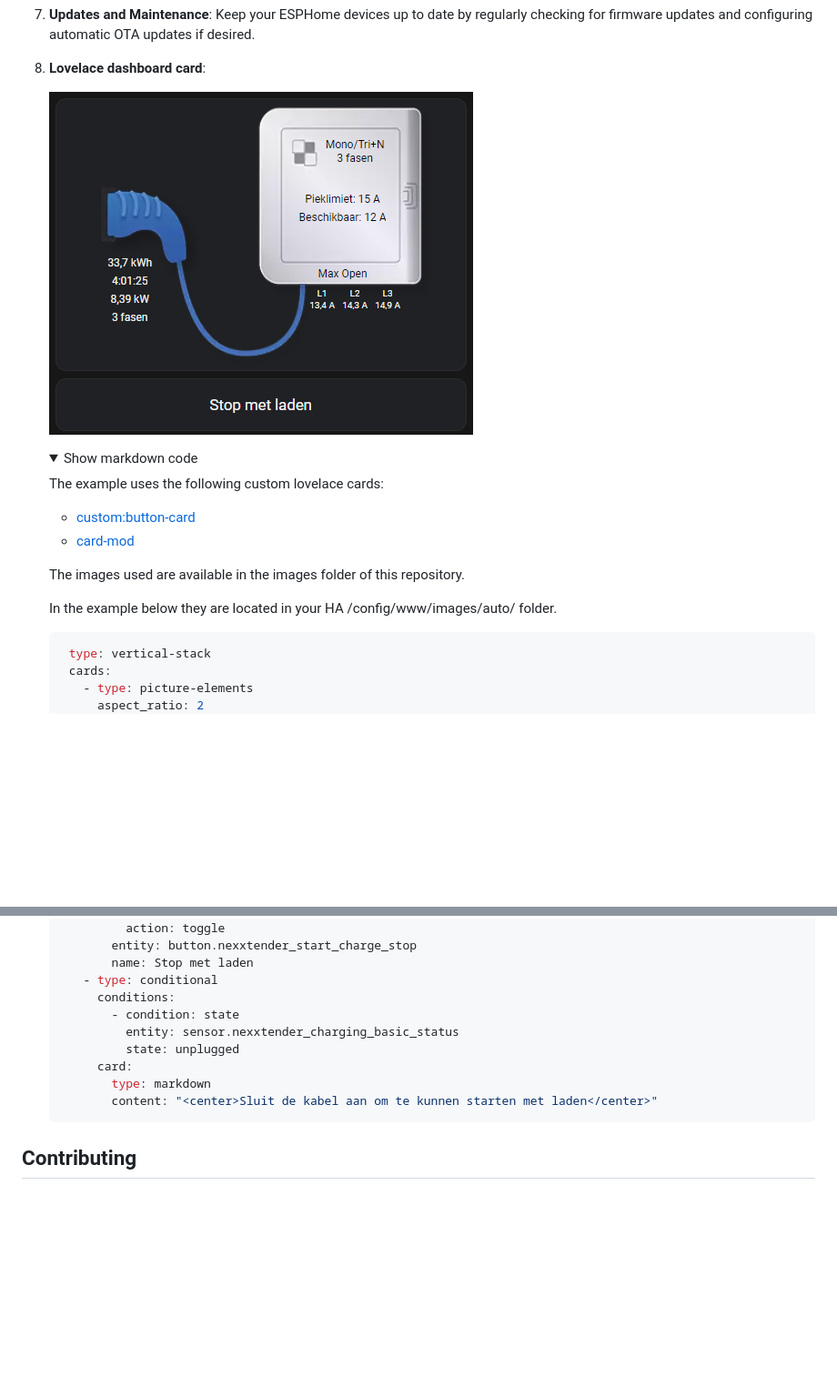
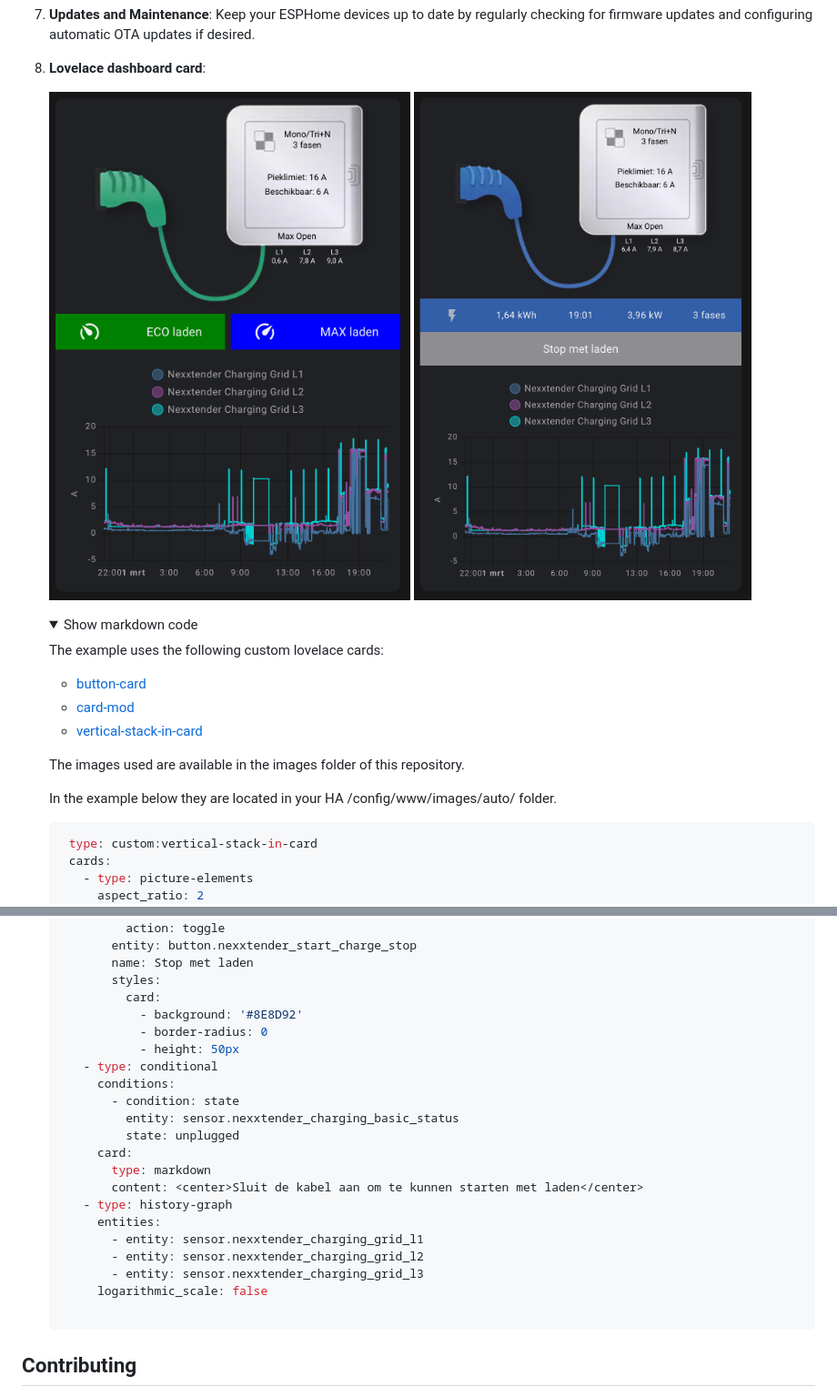
Before and after one commit to geertmeersman/nexxtender, a Markdown page: README.md, 2 parts joined by grey strips. Shown at 91% size. GitHub-like rendering; pictures changed too: images/lovelace_start.png (added), images/lovelace_stop.png (added); folded sections open; blank space fills up the shorter version.

````diff
--- a/README.md
+++ b/README.md
@@ -211,21 +211,23 @@ To integrate ESPHome devices with Home Assistant, follow these steps:
 
 8. **Lovelace dashboard card**:
 
-   ![lovelace-card](https://raw.githubusercontent.com/geertmeersman/nexxtender/main/images/lovelace.png)
+   ![lovelace-card](https://raw.githubusercontent.com/geertmeersman/nexxtender/main/images/lovelace_start.png)
+   ![lovelace-card](https://raw.githubusercontent.com/geertmeersman/nexxtender/main/images/lovelace_stop.png)
 
    <details><summary>Show markdown code</summary>
 
    The example uses the following custom lovelace cards:
 
-   - [custom:button-card](https://github.com/custom-cards/button-card)
+   - [button-card](https://github.com/custom-cards/button-card)
    - [card-mod](https://github.com/thomasloven/lovelace-card-mod)
+   - [vertical-stack-in-card](https://github.com/ofekashery/vertical-stack-in-card)
 
    The images used are available in the images folder of this repository.
 
    In the example below they are located in your HA /config/www/images/auto/ folder.
 
    ```yaml
-    type: vertical-stack
+    type: custom:vertical-stack-in-card
     cards:
       - type: picture-elements
         aspect_ratio: 2
@@ -482,6 +469,11 @@ To integrate ESPHome devices with Home Assistant, follow these steps:
             action: toggle
           entity: button.nexxtender_start_charge_stop
           name: Stop met laden
+          styles:
+            card:
+              - background: '#8E8D92'
+              - border-radius: 0
+              - height: 50px
       - type: conditional
         conditions:
           - condition: state
@@ -489,7 +481,14 @@ To integrate ESPHome devices with Home Assistant, follow these steps:
             state: unplugged
         card:
           type: markdown
-          content: "<center>Sluit de kabel aan om te kunnen starten met laden</center>"
+          content: <center>Sluit de kabel aan om te kunnen starten met laden</center>
+      - type: history-graph
+        entities:
+          - entity: sensor.nexxtender_charging_grid_l1
+          - entity: sensor.nexxtender_charging_grid_l2
+          - entity: sensor.nexxtender_charging_grid_l3
+        logarithmic_scale: false
+
    ```
 
    </details>
````
Also changed, not shown: other parts of README.md (+75 -90 lines).
